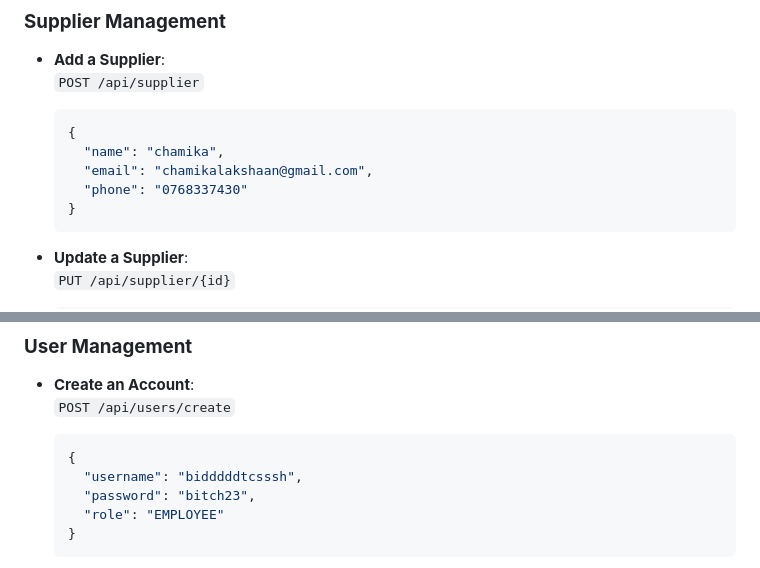
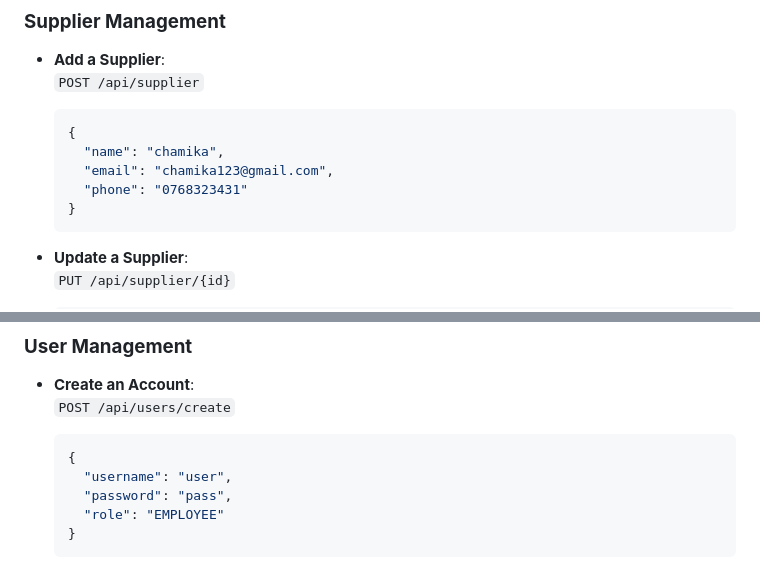
Before and after one commit to KumarageKPV/LEMO-Juice-Bar, a Markdown page: README.md, 2 parts joined by grey strips. Rendered like a GitHub page.

````diff
--- a/README.md
+++ b/README.md
@@ -217,8 +217,8 @@ The backend will start on `http://localhost:8080`.
   ```json
   {
     "name": "chamika",
-    "email": "chamikalakshaan@gmail.com",
-    "phone": "0768337430"
+    "email": "chamika123@gmail.com",
+    "phone": "0768323431"
   }
   ```
 
@@ -273,8 +273,8 @@ The backend will start on `http://localhost:8080`.
   `POST /api/users/create`
   ```json
   {
-    "username": "bidddddtcsssh",
-    "password": "bitch23",
+    "username": "user",
+    "password": "pass",
     "role": "EMPLOYEE"
   }
   ```
````
